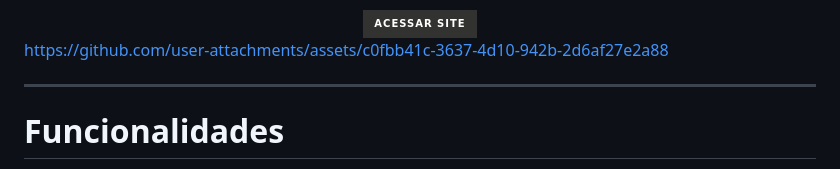
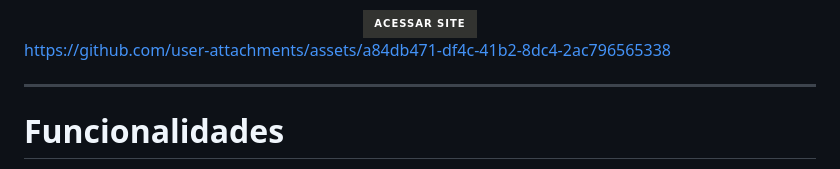
Before and after one commit to Vinicius-CS/weather, a Markdown page: README.md, the part around the change. Rendered like a GitHub page; badges without logos.

Commit message:
doc: alterado vídeo

```diff
--- a/README.md
+++ b/README.md
@@ -15,7 +15,7 @@ Projeto de consulta de clima atual e previsão dos próximos dias com frontend e
   <a href="https://vinicius-cs.github.io/weather/"><img alt="Acessar Site" src="https://img.shields.io/badge/Acessar_Site-323330?style=for-the-badge&logo=github&logoColor=F59E0B"></a>
 </div>
 
-https://github.com/user-attachments/assets/c0fbb41c-3637-4d10-942b-2d6af27e2a88
+https://github.com/user-attachments/assets/a84db471-df4c-41b2-8dc4-2ac796565338
 
 <hr>
 
```
